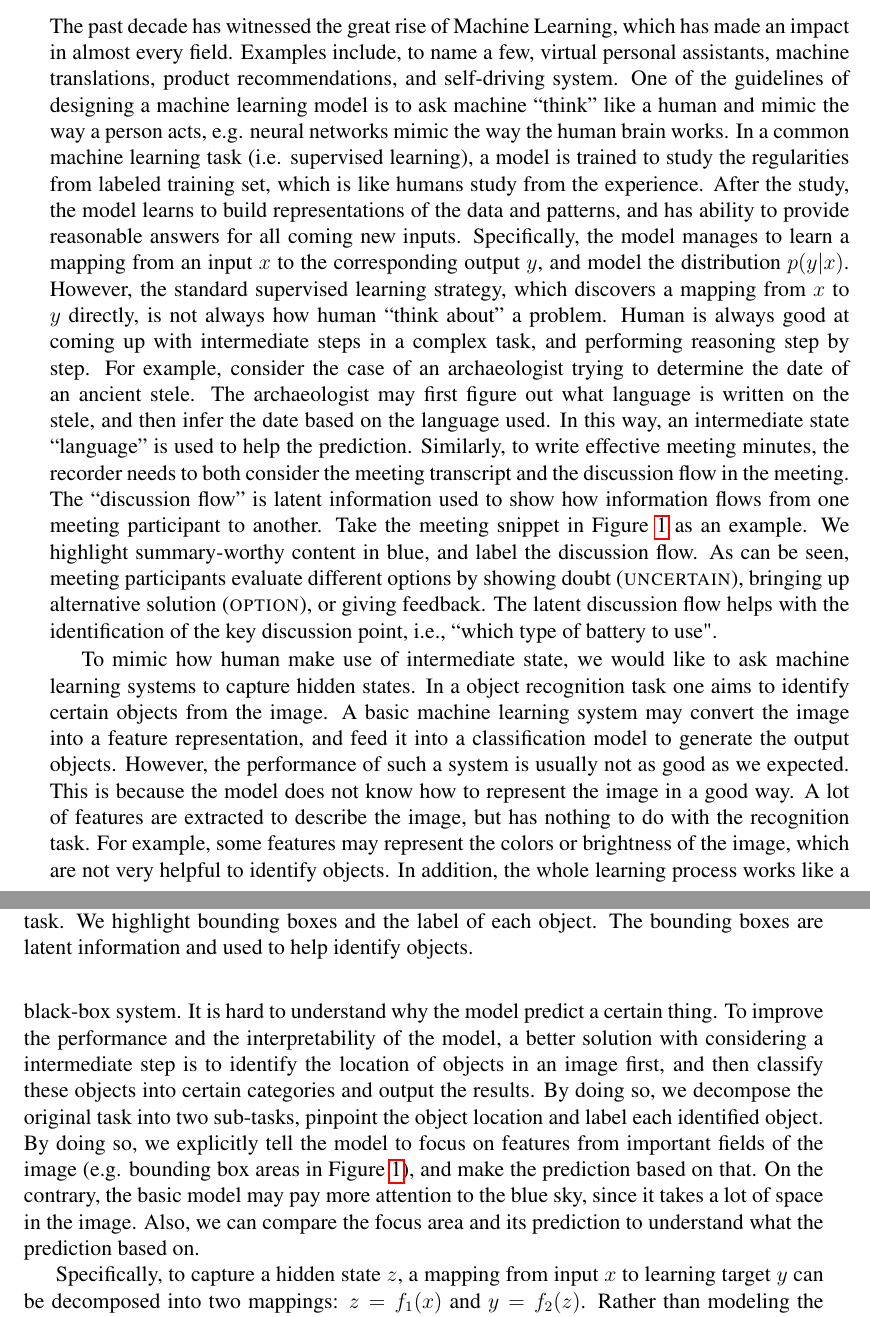
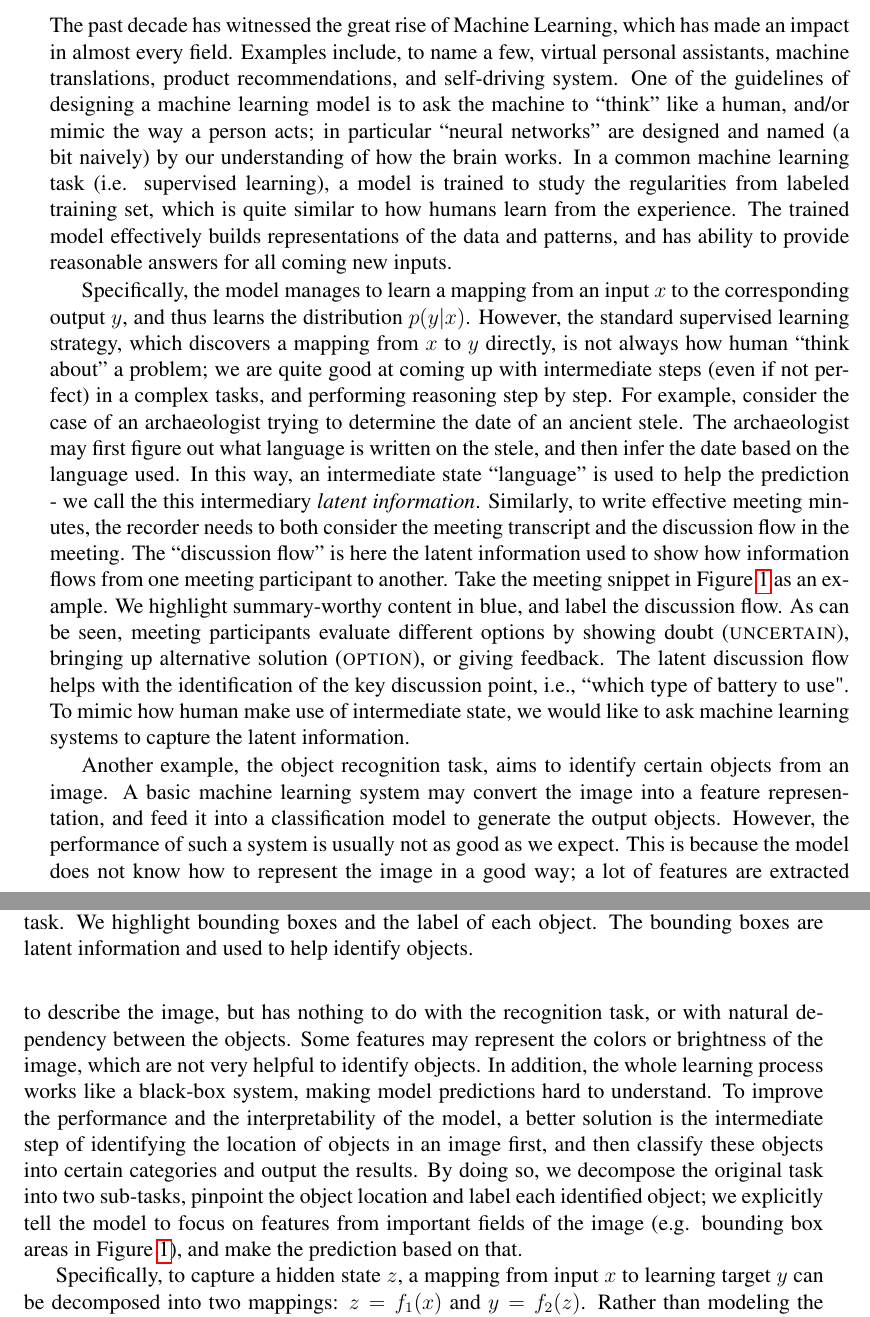
Before and after one commit to KechenQin/PhD-Thesis-Proposal_KechenQin, a LaTeX thesis (Thesis_proposal.tex, which reads MainText/chapter1.tex): two parts of pages 7 and 8 of 62, joined at a grey line, cut so that both start at the same text. Compiled offline with pdfLaTeX.

Commit message:
fixed ch1 intro

```diff
--- a/MainText/chapter1.tex
+++ b/MainText/chapter1.tex
@@ -1,8 +1,11 @@
 \chapter{Introduction} \label{sec:ch-1}
 
-The past decade has witnessed the great rise of Machine Learning, which has made an impact in almost every field. Examples include, to name a few, virtual personal assistants, machine translations, product recommendations, and self-driving system. One of the guidelines of designing a machine learning model is to ask machine ``think'' like a human and mimic the way a person acts, e.g. neural networks mimic the way the human brain works. In a common machine learning task (i.e. supervised learning), a model is trained to study the regularities from labeled training set, which is like humans study from the experience. After the study, the model learns to build representations of the data and patterns, and has ability to provide reasonable answers for all coming new inputs. Specifically, the model manages to learn a mapping from an input $x$ to the corresponding output $y$, and model the distribution $p(y|x)$. However, the standard supervised learning strategy, which discovers a mapping from $x$ to $y$ directly, is not always how human ``think about'' a problem. Human is always good at coming up with intermediate steps in a complex task, and performing reasoning step by step. For example, consider the case of an archaeologist trying to determine the date of an ancient stele. The archaeologist may first figure out what language is written on the stele, and then infer the date based on the language used. In this way, an intermediate state ``language'' is used to help the prediction. Similarly, to write effective meeting minutes, the recorder needs to both consider the meeting transcript and the discussion flow in the meeting. The ``discussion flow'' is latent information used to show how information flows from one meeting participant to another. Take the meeting snippet in Figure~\ref{fig:intro_car} as an example. We highlight summary-worthy content in blue, and label the discussion flow. As can be seen, meeting participants evaluate different options by showing doubt (\textsc{uncertain}), bringing up alternative solution (\textsc{option}), or giving feedback. The latent discussion flow helps with the identification of the key discussion point, i.e., ``which type of battery to use".
+The past decade has witnessed the great rise of Machine Learning, which has made an impact in almost every field. Examples include, to name a few, virtual personal assistants, machine translations, product recommendations, and self-driving system. One of the guidelines of designing a machine learning model is to ask the machine to ``think'' like a human, and/or mimic the way a person acts; in particular ``neural networks'' are designed and named (a bit naively) by our understanding of how the brain works. In a common machine learning task (i.e. supervised learning), a model is trained to study the regularities from labeled training set, which is quite similar to how humans learn from the experience. The trained model effectively builds representations of the data and patterns, and has ability to provide reasonable answers for all coming new inputs.
 
-To mimic how human make use of intermediate state, we would like to ask machine learning systems to capture hidden states. In a object recognition task one aims to identify certain objects from the image. A basic machine learning system may convert the image into a feature representation, and feed it into a classification model to generate the output objects. However, the performance of such a system is usually not as good as we expected. This is because the model does not know how to represent the image in a good way. A lot of features are extracted to describe the image, but has nothing to do with the recognition task. For example, some features may represent the colors or brightness of the image, which are not very helpful to identify objects. In addition, the whole learning process works like a black-box system. It is hard to understand why the model predict a certain thing. To improve the performance and the interpretability of the model, a better solution with considering a intermediate step is to identify the location of objects in an image first, and then classify these objects into certain categories and output the results. By doing so, we decompose the original task into two sub-tasks, pinpoint the object location and label each identified object. By doing so, we explicitly tell the model to focus on features from important fields of the image (e.g. bounding box areas in Figure \ref{fig:intro_car}), and make the prediction based on that. On the contrary, the basic model may pay more attention to the blue sky, since it takes a lot of space in the image. Also, we can compare the focus area and its prediction to understand what the prediction based on.
+Specifically, the model manages to learn a mapping from an input $x$ to the corresponding output $y$, and thus learns the distribution $p(y|x)$. However, the standard supervised learning strategy, which discovers a mapping from $x$ to $y$ directly, is not always how human ``think about'' a problem; we are quite good at coming up with intermediate steps (even if not perfect) in a complex tasks, and performing reasoning step by step. For example, consider the case of an archaeologist trying to determine the date of an ancient stele. The archaeologist may first figure out what language is written on the stele, and then infer the date based on the language used. In this way, an intermediate state ``language'' is used to help the prediction - we call the this intermediary \emph{latent information}. Similarly, to write effective meeting minutes, the recorder needs to both consider the meeting transcript and the discussion flow in the meeting. The ``discussion flow'' is here the latent information used to show how information flows from one meeting participant to another. Take the meeting snippet in Figure~\ref{fig:intro_car} as an example. We highlight summary-worthy content in blue, and label the discussion flow. As can be seen, meeting participants evaluate different options by showing doubt (\textsc{uncertain}), bringing up alternative solution (\textsc{option}), or giving feedback. The latent discussion flow helps with the identification of the key discussion point, i.e., ``which type of battery to use". To mimic how human make use of intermediate state, we would like to ask machine learning systems to capture the latent information.
+
+Another example, the object recognition task, aims to identify certain objects from an image. A basic machine learning system may convert the image into a feature representation, and feed it into a classification model to generate the output objects. However, the performance of such a system is usually not as good as we expect. This is because the model does not know how to represent the image in a good way; a lot of features are extracted to describe the image, but has nothing to do with the recognition task, or with natural dependency between the objects. Some features may represent the colors or brightness of the image, which are not very helpful to identify objects. In addition, the whole learning process works like a black-box system, making model predictions hard to understand. To improve the performance and the interpretability of the model, a better solution is the intermediate step of identifying the location of objects in an image first, and then classify these objects into certain categories and output the results. By doing so, we decompose the original task into two sub-tasks, pinpoint the object location and label each identified object; we explicitly tell the model to focus on features from important fields of the image (e.g. bounding box areas in Figure \ref{fig:intro_car}), and make the prediction based on that.
+% On the contrary, the basic model may pay more attention to the blue sky, since it takes a lot of space in the image. Also, we can compare the focus area and its prediction to understand what the prediction based on.
 
 \begin{figure}[t]
 \centering
```
Also changed, not shown: MainText/chapter1.tex (8 more changed lines).
